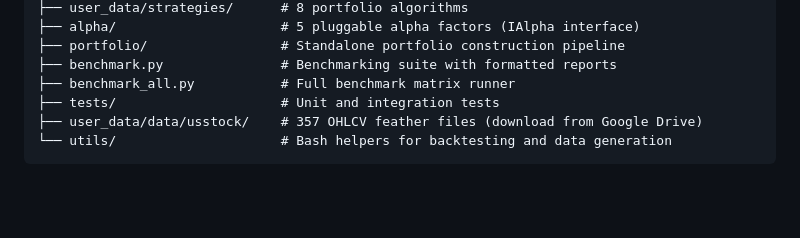
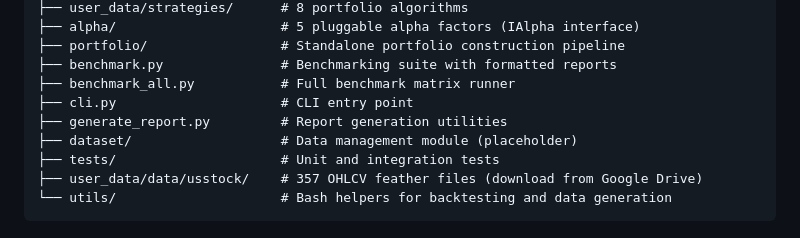
Before and after one commit to mlsys-io/PortfolioBench, a Markdown page: README.md, the part around the change. GitHub-like rendering; blank space fills up the shorter version.

```diff
--- a/README.md
+++ b/README.md
@@ -324,6 +324,9 @@ PortfolioBench/
 ├── portfolio/                 # Standalone portfolio construction pipeline
 ├── benchmark.py               # Benchmarking suite with formatted reports
 ├── benchmark_all.py           # Full benchmark matrix runner
+├── cli.py                     # CLI entry point
+├── generate_report.py         # Report generation utilities
+├── dataset/                   # Data management module (placeholder)
 ├── tests/                     # Unit and integration tests
 ├── user_data/data/usstock/    # 357 OHLCV feather files (download from Google Drive)
 └── utils/                     # Bash helpers for backtesting and data generation
```
Also changed, not shown: ANALYSIS.md (+9 -0 lines).
